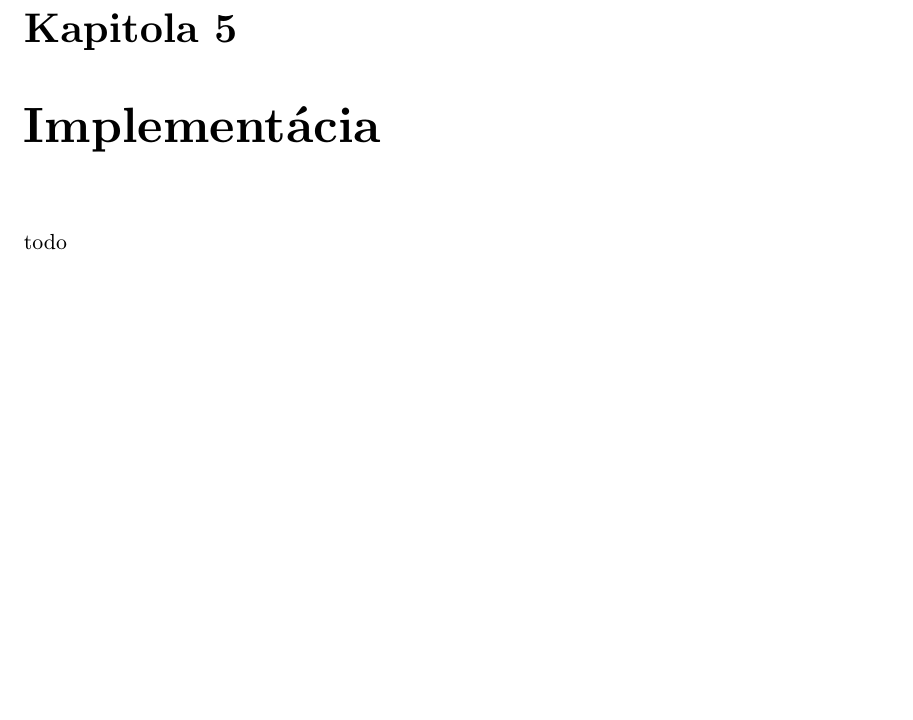
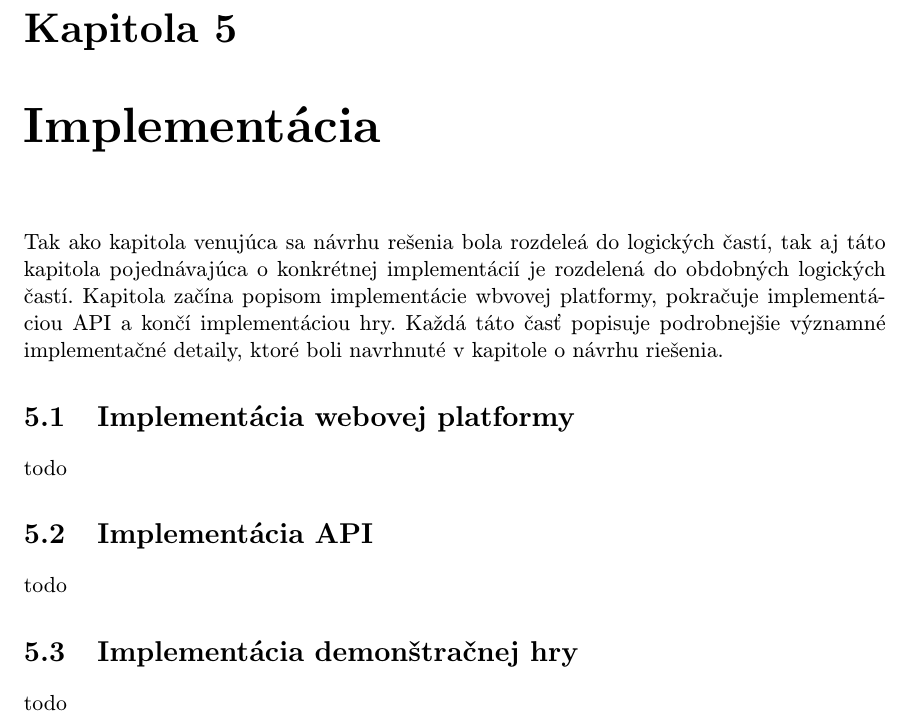
Before and after one commit to Raiper34/Bakalarska-praca-text, a LaTeX thesis (projekt.tex, which reads obsah.tex): part of page 30 of 35, cut so that both start at the same text, the shorter picture padded with empty space. Compiled offline with pdfLaTeX.

Commit message:
implementacia zaciaotk

```diff
--- a/obsah.tex
+++ b/obsah.tex
@@ -334,6 +340,15 @@ Hráč má v tejto hre za úlohu nájsť všetky rovnaké dvojice hracích karie
 
 \chapter{Implementácia}
 \label{chap:implementacia}
+Tak ako kapitola venujúca sa návrhu rešenia bola rozdeleá do logických častí, tak aj táto kapitola pojednávajúca o konkrétnej implementácií je rozdelená do obdobných logických častí. Kapitola začína popisom implementácie wbvovej platformy, pokračuje implementáciou API a končí implementáciou hry.  Každá táto časť popisuje podrobnejšie významné implementačné detaily, ktoré boli navrhnuté v kapitole o návrhu riešenia.
+
+\section{Implementácia webovej platformy}
+todo
+
+\section{Implementácia API}
+todo
+
+\section{Implementácia demonštračnej hry}
 todo
 
 \chapter{Testovanie}
```
Also changed, not shown: fig/gui-hra.eps (added), gui-hra.eps (added), obsah.tex (6 more changed lines).
